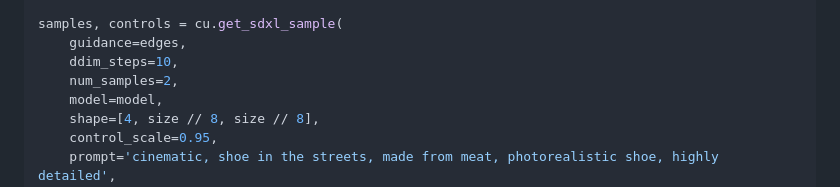
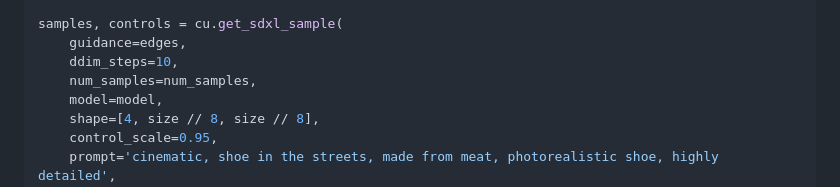
Before and after one commit to vislearn/ControlNet-XS, a Markdown page: README.md, the part around the change. Drawn GitHub-style.

```diff
--- a/README.md
+++ b/README.md
@@ -69,7 +69,7 @@ edges = cu.get_canny_edges(image, low_th=canny_low_th, high_th=canny_high_th)
 samples, controls = cu.get_sdxl_sample(
     guidance=edges,
     ddim_steps=10,
-    num_samples=2,
+    num_samples=num_samples,
     model=model,
     shape=[4, size // 8, size // 8],
     control_scale=0.95,
```
